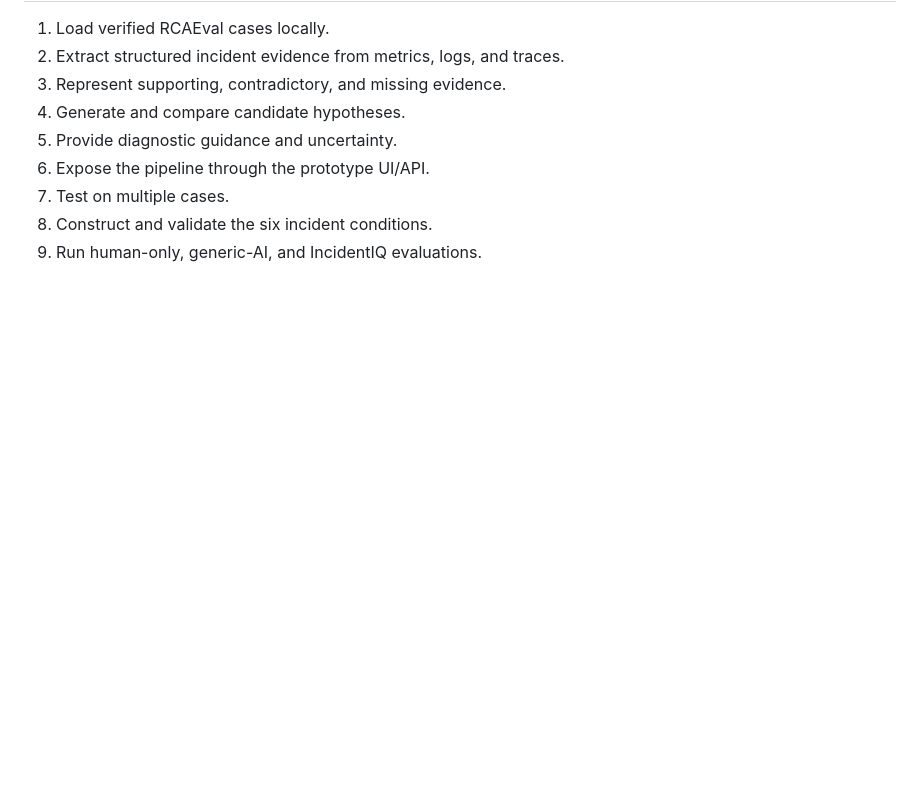
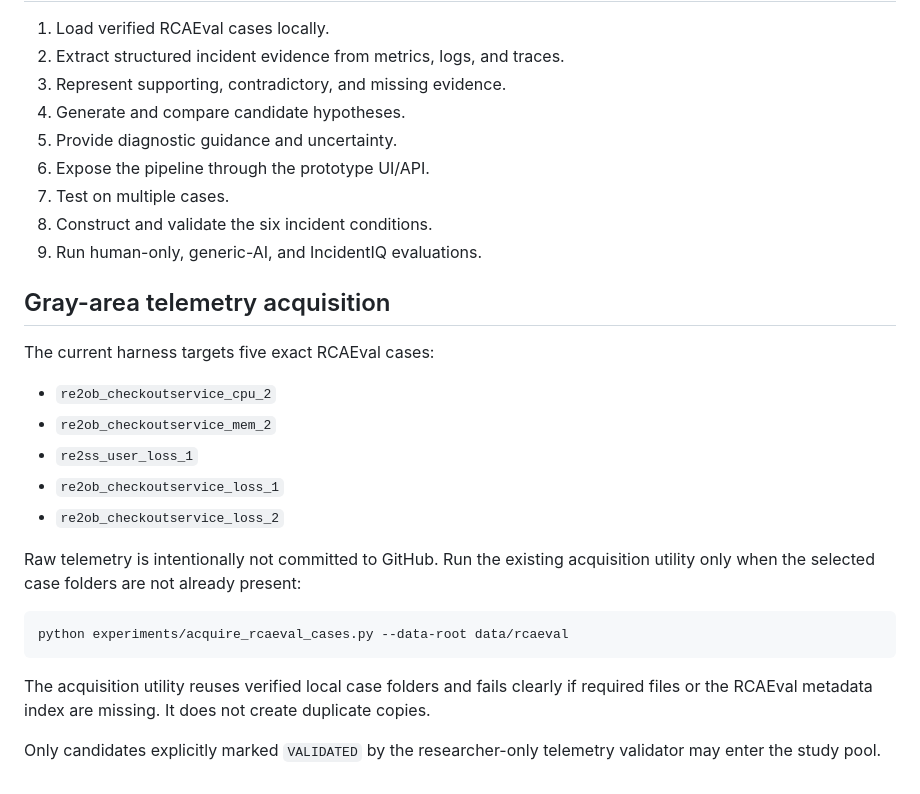
Before and after one commit to trishaeesha/IncidentIQ, a Markdown page: README.md, the part around the change. GitHub-like rendering; blank space fills up the shorter version.

Commit message:
docs: align RCAEval harness acquisition guidance

````diff
--- a/README.md
+++ b/README.md
@@ -74,3 +74,23 @@ The agreed research setup is fixed. Implementation work should not silently chan
 7. Test on multiple cases.
 8. Construct and validate the six incident conditions.
 9. Run human-only, generic-AI, and IncidentIQ evaluations.
+
+## Gray-area telemetry acquisition
+
+The current harness targets five exact RCAEval cases:
+
+- `re2ob_checkoutservice_cpu_2`
+- `re2ob_checkoutservice_mem_2`
+- `re2ss_user_loss_1`
+- `re2ob_checkoutservice_loss_1`
+- `re2ob_checkoutservice_loss_2`
+
+Raw telemetry is intentionally not committed to GitHub. Run the existing acquisition utility only when the selected case folders are not already present:
+
+```bash
+python experiments/acquire_rcaeval_cases.py --data-root data/rcaeval
+```
+
+The acquisition utility reuses verified local case folders and fails clearly if required files or the RCAEval metadata index are missing. It does not create duplicate copies.
+
+Only candidates explicitly marked `VALIDATED` by the researcher-only telemetry validator may enter the study pool.
````
